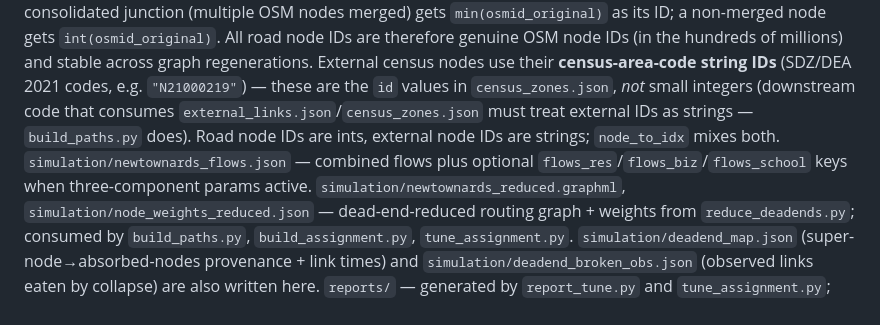
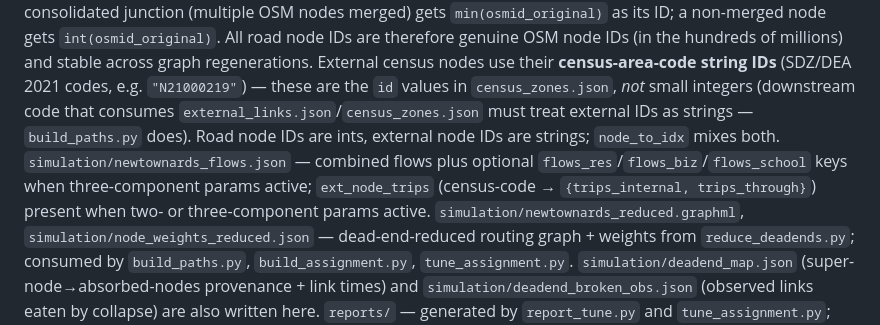
Before and after one commit to matthewkingston/roaaads-counter, a Markdown page: CLAUDE.md, the part around one of its changes. GitHub-like rendering.

Commit message:
docs: update CLAUDE.md for external zone map layer + ext_node_trips
Co-Authored-By: Claude Sonnet 4.6 <noreply@anthropic.com>

```diff
--- a/CLAUDE.md
+++ b/CLAUDE.md
@@ -104,7 +104,7 @@ than restart.
 `simulation/newtownards_map.html`, `simulation/tuned_params.json` — all regenerated by the pipeline.
 `simulation/node_weights.json` keys: `node_population`, `node_business_demand`, `node_school_demand`, `node_parking_equiv`, `boundary_node_ids` (auto-detected from core polygon). External node entries (census-area-code string IDs, e.g. `"N21000219"`) are included alongside internal OSM node IDs. `node_effective_utm` is removed.
 **Node ID scheme (as of 2026-06-20):** `build_network.py` relabels consolidated graph nodes to stable OSM IDs after junction consolidation. A consolidated junction (multiple OSM nodes merged) gets `min(osmid_original)` as its ID; a non-merged node gets `int(osmid_original)`. All road node IDs are therefore genuine OSM node IDs (in the hundreds of millions) and stable across graph regenerations. External census nodes use their **census-area-code string IDs** (SDZ/DEA 2021 codes, e.g. `"N21000219"`) — these are the `id` values in `census_zones.json`, *not* small integers (downstream code that consumes `external_links.json`/`census_zones.json` must treat external IDs as strings — `build_paths.py` does). Road node IDs are ints, external node IDs are strings; `node_to_idx` mixes both.
-`simulation/newtownards_flows.json` — combined flows plus optional `flows_res`/`flows_biz`/`flows_school` keys when three-component params active.
+`simulation/newtownards_flows.json` — combined flows plus optional `flows_res`/`flows_biz`/`flows_school` keys when three-component params active; `ext_node_trips` (census-code → `{trips_internal, trips_through}`) present when two- or three-component params active.
 `simulation/newtownards_reduced.graphml`, `simulation/node_weights_reduced.json` — dead-end-reduced routing graph + weights from `reduce_deadends.py`; consumed by `build_paths.py`, `build_assignment.py`, `tune_assignment.py`. `simulation/deadend_map.json` (super-node→absorbed-nodes provenance + link times) and `simulation/deadend_broken_obs.json` (observed links eaten by collapse) are also written here.
 `reports/` — generated by `report_tune.py` and `tune_assignment.py`; not tracked.
 `data/google_cache/` — **gitignored** (Google ToS: cached responses kept local, never
```
Also changed, not shown: other parts of CLAUDE.md (+2 -2 lines).
